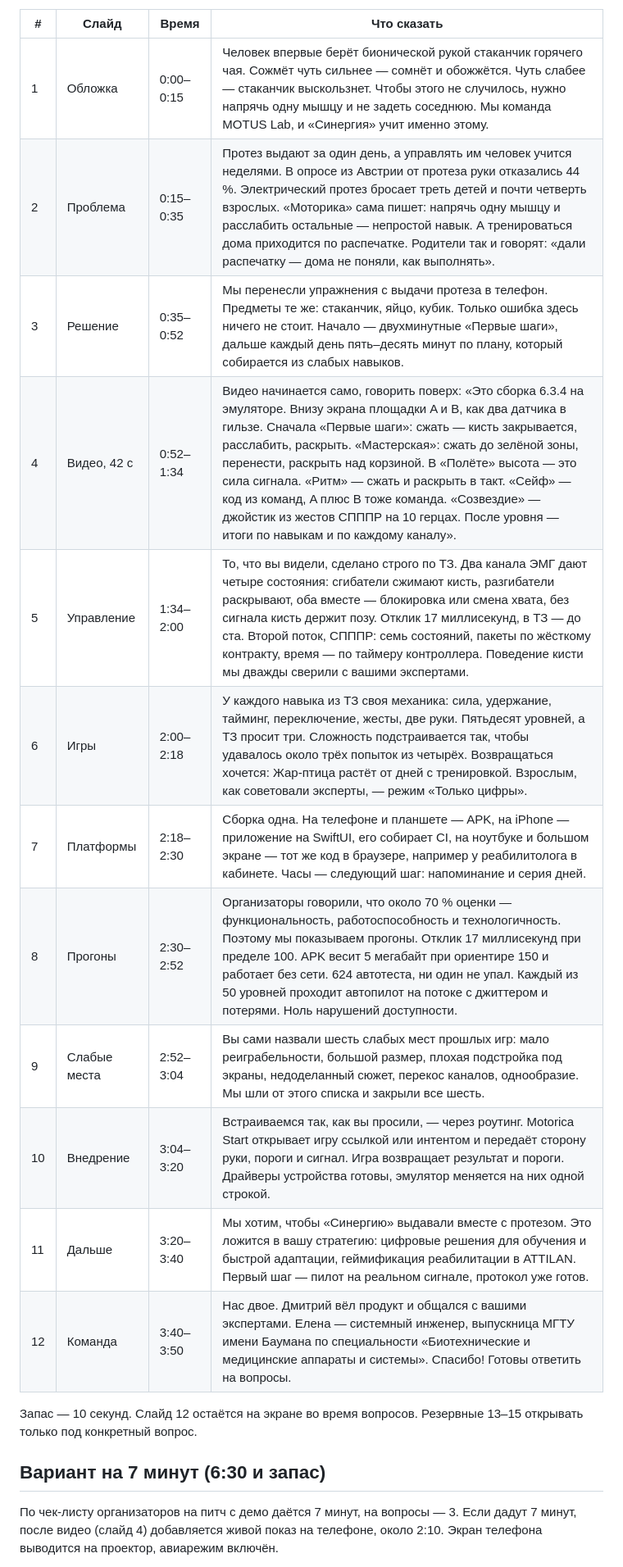
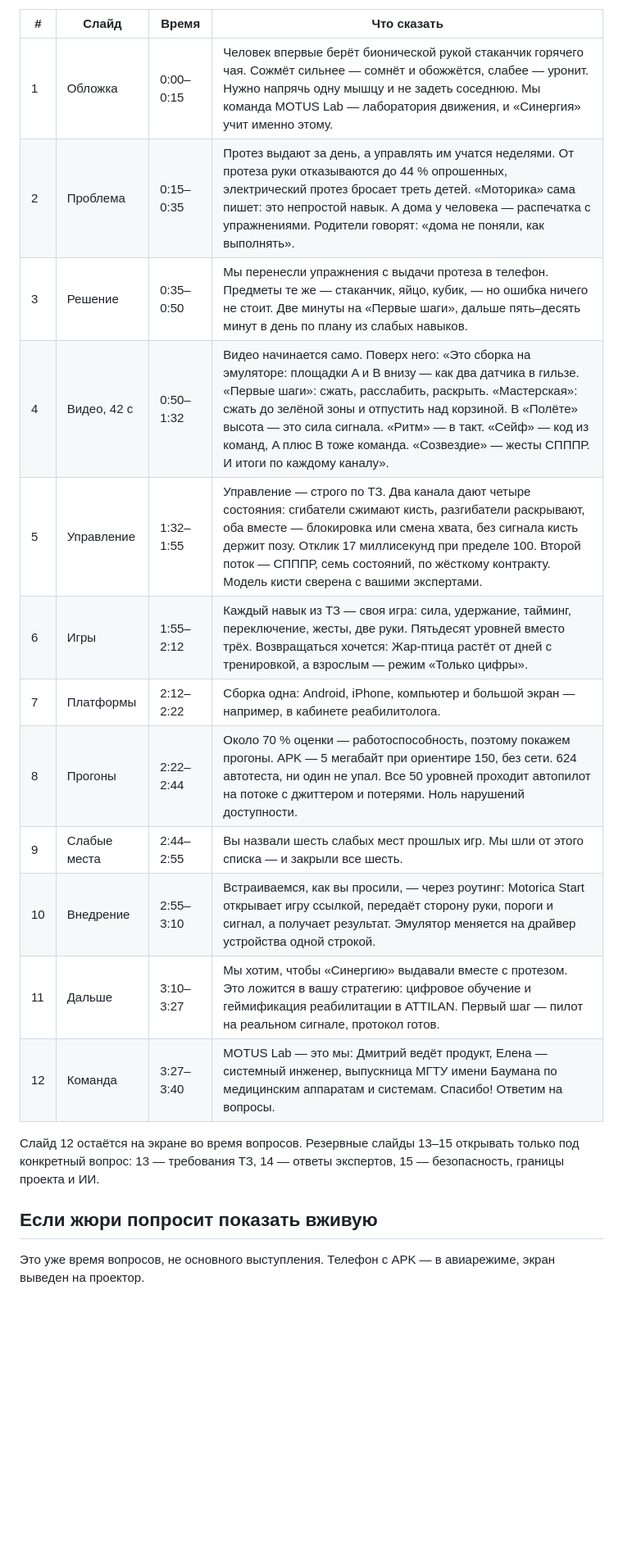
Before and after one commit to KonkovDV/Synergy, a Markdown page: pitch/SCRIPT.md, the part around one of its changes. Shown at 82% size. GitHub-like rendering; blank space fills up the shorter version.

```diff
--- a/pitch/SCRIPT.md
+++ b/pitch/SCRIPT.md
@@ -10,22 +10,22 @@
 
 | # | Слайд | Время | Что сказать |
 |---|---|---|---|
-| 1 | Обложка | 0:00–0:15 | Человек впервые берёт бионической рукой стаканчик горячего чая. Сожмёт чуть сильнее — сомнёт и обожжётся. Чуть слабее — стаканчик выскользнет. Чтобы этого не случилось, нужно напрячь одну мышцу и не задеть соседнюю. Мы команда MOTUS Lab, и «Синергия» учит именно этому. |
-| 2 | Проблема | 0:15–0:35 | Протез выдают за один день, а управлять им человек учится неделями. В опросе из Австрии от протеза руки отказались 44 %. Электрический протез бросает треть детей и почти четверть взрослых. «Моторика» сама пишет: напрячь одну мышцу и расслабить остальные — непростой навык. А тренироваться дома приходится по распечатке. Родители так и говорят: «дали распечатку — дома не поняли, как выполнять». |
-| 3 | Решение | 0:35–0:52 | Мы перенесли упражнения с выдачи протеза в телефон. Предметы те же: стаканчик, яйцо, кубик. Только ошибка здесь ничего не стоит. Начало — двухминутные «Первые шаги», дальше каждый день пять–десять минут по плану, который собирается из слабых навыков. |
-| 4 | Видео, 42 с | 0:52–1:34 | Видео начинается само, говорить поверх: «Это сборка 6.3.4 на эмуляторе. Внизу экрана площадки A и B, как два датчика в гильзе. Сначала «Первые шаги»: сжать — кисть закрывается, расслабить, раскрыть. «Мастерская»: сжать до зелёной зоны, перенести, раскрыть над корзиной. В «Полёте» высота — это сила сигнала. «Ритм» — сжать и раскрыть в такт. «Сейф» — код из команд, A плюс B тоже команда. «Созвездие» — джойстик из жестов СПППР на 10 герцах. После уровня — итоги по навыкам и по каждому каналу». |
-| 5 | Управление | 1:34–2:00 | То, что вы видели, сделано строго по ТЗ. Два канала ЭМГ дают четыре состояния: сгибатели сжимают кисть, разгибатели раскрывают, оба вместе — блокировка или смена хвата, без сигнала кисть держит позу. Отклик 17 миллисекунд, в ТЗ — до ста. Второй поток, СПППР: семь состояний, пакеты по жёсткому контракту, время — по таймеру контроллера. Поведение кисти мы дважды сверили с вашими экспертами. |
-| 6 | Игры | 2:00–2:18 | У каждого навыка из ТЗ своя механика: сила, удержание, тайминг, переключение, жесты, две руки. Пятьдесят уровней, а ТЗ просит три. Сложность подстраивается так, чтобы удавалось около трёх попыток из четырёх. Возвращаться хочется: Жар-птица растёт от дней с тренировкой. Взрослым, как советовали эксперты, — режим «Только цифры». |
-| 7 | Платформы | 2:18–2:30 | Сборка одна. На телефоне и планшете — APK, на iPhone — приложение на SwiftUI, его собирает CI, на ноутбуке и большом экране — тот же код в браузере, например у реабилитолога в кабинете. Часы — следующий шаг: напоминание и серия дней. |
-| 8 | Прогоны | 2:30–2:52 | Организаторы говорили, что около 70 % оценки — функциональность, работоспособность и технологичность. Поэтому мы показываем прогоны. Отклик 17 миллисекунд при пределе 100. APK весит 5 мегабайт при ориентире 150 и работает без сети. 624 автотеста, ни один не упал. Каждый из 50 уровней проходит автопилот на потоке с джиттером и потерями. Ноль нарушений доступности. |
-| 9 | Слабые места | 2:52–3:04 | Вы сами назвали шесть слабых мест прошлых игр: мало реиграбельности, большой размер, плохая подстройка под экраны, недоделанный сюжет, перекос каналов, однообразие. Мы шли от этого списка и закрыли все шесть. |
-| 10 | Внедрение | 3:04–3:20 | Встраиваемся так, как вы просили, — через роутинг. Motorica Start открывает игру ссылкой или интентом и передаёт сторону руки, пороги и сигнал. Игра возвращает результат и пороги. Драйверы устройства готовы, эмулятор меняется на них одной строкой. |
-| 11 | Дальше | 3:20–3:40 | Мы хотим, чтобы «Синергию» выдавали вместе с протезом. Это ложится в вашу стратегию: цифровые решения для обучения и быстрой адаптации, геймификация реабилитации в ATTILAN. Первый шаг — пилот на реальном сигнале, протокол уже готов. |
-| 12 | Команда | 3:40–3:50 | Нас двое. Дмитрий вёл продукт и общался с вашими экспертами. Елена — системный инженер, выпускница МГТУ имени Баумана по специальности «Биотехнические и медицинские аппараты и системы». Спасибо! Готовы ответить на вопросы. |
+| 1 | Обложка | 0:00–0:15 | Человек впервые берёт бионической рукой стаканчик горячего чая. Сожмёт сильнее — сомнёт и обожжётся, слабее — уронит. Нужно напрячь одну мышцу и не задеть соседнюю. Мы команда MOTUS Lab — лаборатория движения, и «Синергия» учит именно этому. |
+| 2 | Проблема | 0:15–0:35 | Протез выдают за день, а управлять им учатся неделями. От протеза руки отказываются до 44 % опрошенных, электрический протез бросает треть детей. «Моторика» сама пишет: это непростой навык. А дома у человека — распечатка с упражнениями. Родители говорят: «дома не поняли, как выполнять». |
+| 3 | Решение | 0:35–0:50 | Мы перенесли упражнения с выдачи протеза в телефон. Предметы те же — стаканчик, яйцо, кубик, — но ошибка ничего не стоит. Две минуты на «Первые шаги», дальше пять–десять минут в день по плану из слабых навыков. |
+| 4 | Видео, 42 с | 0:50–1:32 | Видео начинается само. Поверх него: «Это сборка на эмуляторе: площадки A и B внизу — как два датчика в гильзе. «Первые шаги»: сжать, расслабить, раскрыть. «Мастерская»: сжать до зелёной зоны и отпустить над корзиной. В «Полёте» высота — это сила сигнала. «Ритм» — в такт. «Сейф» — код из команд, A плюс B тоже команда. «Созвездие» — жесты СПППР. И итоги по каждому каналу». |
+| 5 | Управление | 1:32–1:55 | Управление — строго по ТЗ. Два канала дают четыре состояния: сгибатели сжимают кисть, разгибатели раскрывают, оба вместе — блокировка или смена хвата, без сигнала кисть держит позу. Отклик 17 миллисекунд при пределе 100. Второй поток — СПППР, семь состояний, по жёсткому контракту. Модель кисти сверена с вашими экспертами. |
+| 6 | Игры | 1:55–2:12 | Каждый навык из ТЗ — своя игра: сила, удержание, тайминг, переключение, жесты, две руки. Пятьдесят уровней вместо трёх. Возвращаться хочется: Жар-птица растёт от дней с тренировкой, а взрослым — режим «Только цифры». |
+| 7 | Платформы | 2:12–2:22 | Сборка одна: Android, iPhone, компьютер и большой экран — например, в кабинете реабилитолога. |
+| 8 | Прогоны | 2:22–2:44 | Около 70 % оценки — работоспособность, поэтому покажем прогоны. APK — 5 мегабайт при ориентире 150, без сети. 624 автотеста, ни один не упал. Все 50 уровней проходит автопилот на потоке с джиттером и потерями. Ноль нарушений доступности. |
+| 9 | Слабые места | 2:44–2:55 | Вы назвали шесть слабых мест прошлых игр. Мы шли от этого списка — и закрыли все шесть. |
+| 10 | Внедрение | 2:55–3:10 | Встраиваемся, как вы просили, — через роутинг: Motorica Start открывает игру ссылкой, передаёт сторону руки, пороги и сигнал, а получает результат. Эмулятор меняется на драйвер устройства одной строкой. |
+| 11 | Дальше | 3:10–3:27 | Мы хотим, чтобы «Синергию» выдавали вместе с протезом. Это ложится в вашу стратегию: цифровое обучение и геймификация реабилитации в ATTILAN. Первый шаг — пилот на реальном сигнале, протокол готов. |
+| 12 | Команда | 3:27–3:40 | MOTUS Lab — это мы: Дмитрий ведёт продукт, Елена — системный инженер, выпускница МГТУ имени Баумана по медицинским аппаратам и системам. Спасибо! Ответим на вопросы. |
 
-Запас — 10 секунд. Слайд 12 остаётся на экране во время вопросов. Резервные 13–15 открывать только под конкретный вопрос.
+Слайд 12 остаётся на экране во время вопросов. Резервные слайды 13–15 открывать только под конкретный вопрос: 13 — требования ТЗ, 14 — ответы экспертов, 15 — безопасность, границы проекта и ИИ.
 
-## Вариант на 7 минут (6:30 и запас)
+## Если жюри попросит показать вживую
 
-По чек-листу организаторов на питч с демо даётся 7 минут, на вопросы — 3. Если дадут 7 минут, после видео (слайд 4) добавляется живой показ на телефоне, около 2:10. Экран телефона выводится на проектор, авиарежим включён.
+Это уже время вопросов, не основного выступления. Телефон с APK — в авиарежиме, экран выведен на проектор.
 
```
Also changed, not shown: other parts of pitch/SCRIPT.md (+13 -18 lines), pitch/README.md (+3 -1 lines), pitch/preview.jpg, 2 other files.
